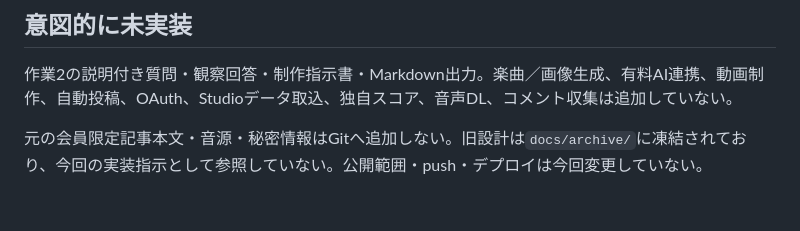
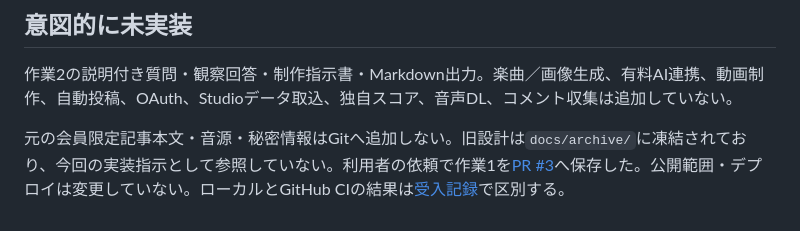
Before and after one commit to d-engineer92/youtube-bgm, a Markdown page: README.md, the part around the change. Drawn GitHub-style.

```diff
--- a/README.md
+++ b/README.md
@@ -90,4 +90,4 @@ APIキー、実プロジェクトの権限・割当、実コンテンツの形
 
 作業2の説明付き質問・観察回答・制作指示書・Markdown出力。楽曲／画像生成、有料AI連携、動画制作、自動投稿、OAuth、Studioデータ取込、独自スコア、音声DL、コメント収集は追加していない。
 
-元の会員限定記事本文・音源・秘密情報はGitへ追加しない。旧設計は`docs/archive/`に凍結されており、今回の実装指示として参照していない。公開範囲・push・デプロイは今回変更していない。
+元の会員限定記事本文・音源・秘密情報はGitへ追加しない。旧設計は`docs/archive/`に凍結されており、今回の実装指示として参照していない。利用者の依頼で作業1を[PR #3](https://github.com/d-engineer92/youtube-bgm/pull/3)へ保存した。公開範囲・デプロイは変更していない。ローカルとGitHub CIの結果は[受入記録](docs/development/acceptance-criteria.md#アプリ変更の保存とgithub-ci2026-10-14)で区別する。
```
Also changed, not shown: docs/architecture/database-policy.md (+2 -2 lines), docs/development/acceptance-criteria.md (+6 -0 lines).
